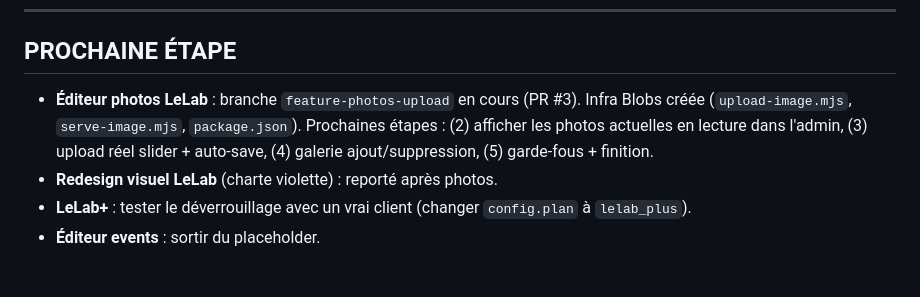
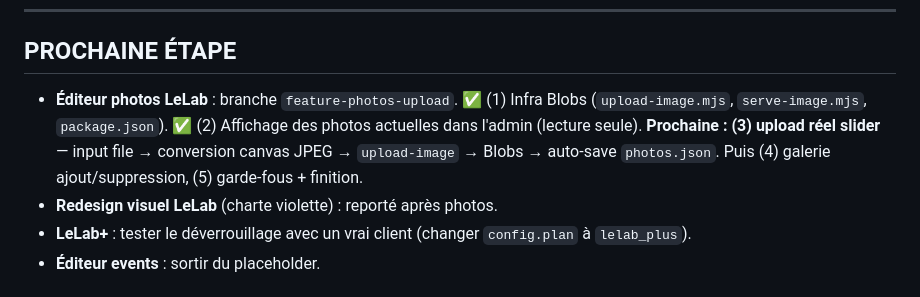
Before and after one commit to romaindemari-png/bistrot-sassy, a Markdown page: LELAB.md, the part around the change. Rendered like a GitHub page.

Commit message:
Docs : étape 2 photos faite, étape 3 à venir
Co-Authored-By: Claude Opus 4.8 <noreply@anthropic.com>

```diff
--- a/LELAB.md
+++ b/LELAB.md
@@ -167,7 +167,7 @@ Chaque site = un **SOCLE commun** + des **BLOCS optionnels** activables par clie
 
 ## PROCHAINE ÉTAPE
 
-- **Éditeur photos LeLab** : branche `feature-photos-upload` en cours (PR #3). Infra Blobs créée (`upload-image.mjs`, `serve-image.mjs`, `package.json`). Prochaines étapes : (2) afficher les photos actuelles en lecture dans l'admin, (3) upload réel slider + auto-save, (4) galerie ajout/suppression, (5) garde-fous + finition.
+- **Éditeur photos LeLab** : branche `feature-photos-upload`. ✅ (1) Infra Blobs (`upload-image.mjs`, `serve-image.mjs`, `package.json`). ✅ (2) Affichage des photos actuelles dans l'admin (lecture seule). **Prochaine : (3) upload réel slider** — input file → conversion canvas JPEG → `upload-image` → Blobs → auto-save `photos.json`. Puis (4) galerie ajout/suppression, (5) garde-fous + finition.
 - **Redesign visuel LeLab** (charte violette) : reporté après photos.
 - **LeLab+** : tester le déverrouillage avec un vrai client (changer `config.plan` à `lelab_plus`).
 - **Éditeur events** : sortir du placeholder.
```
